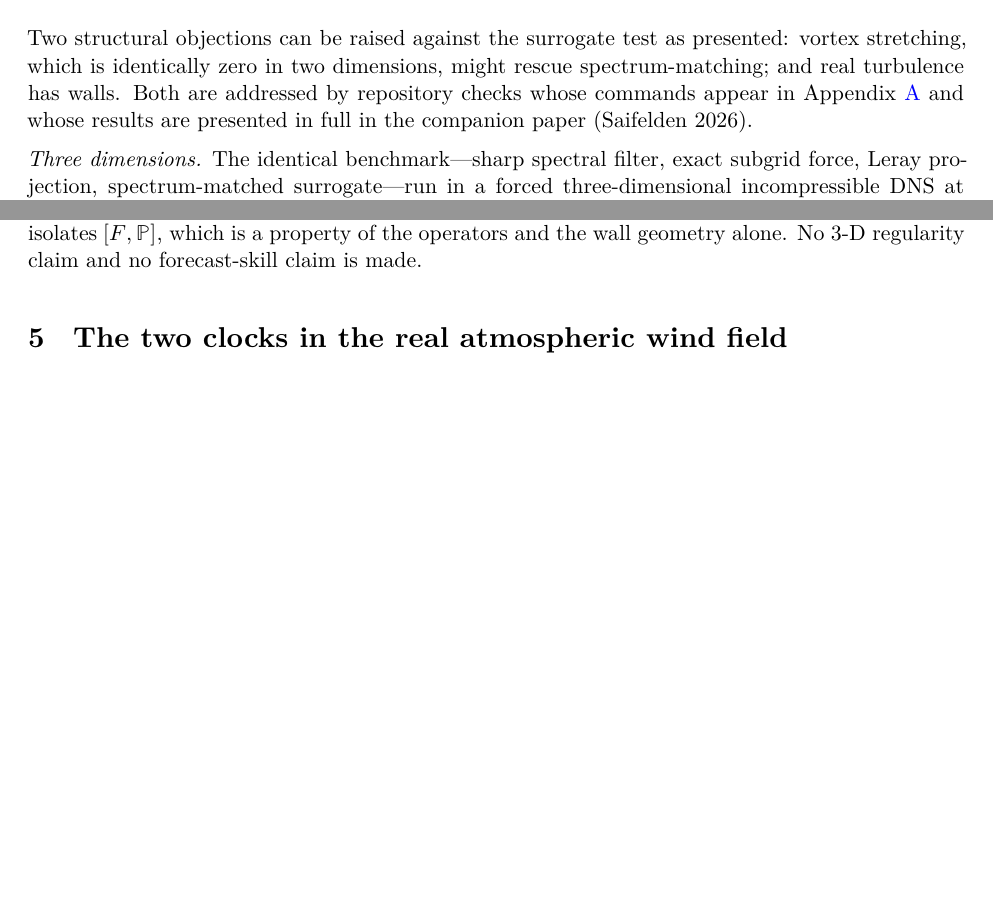
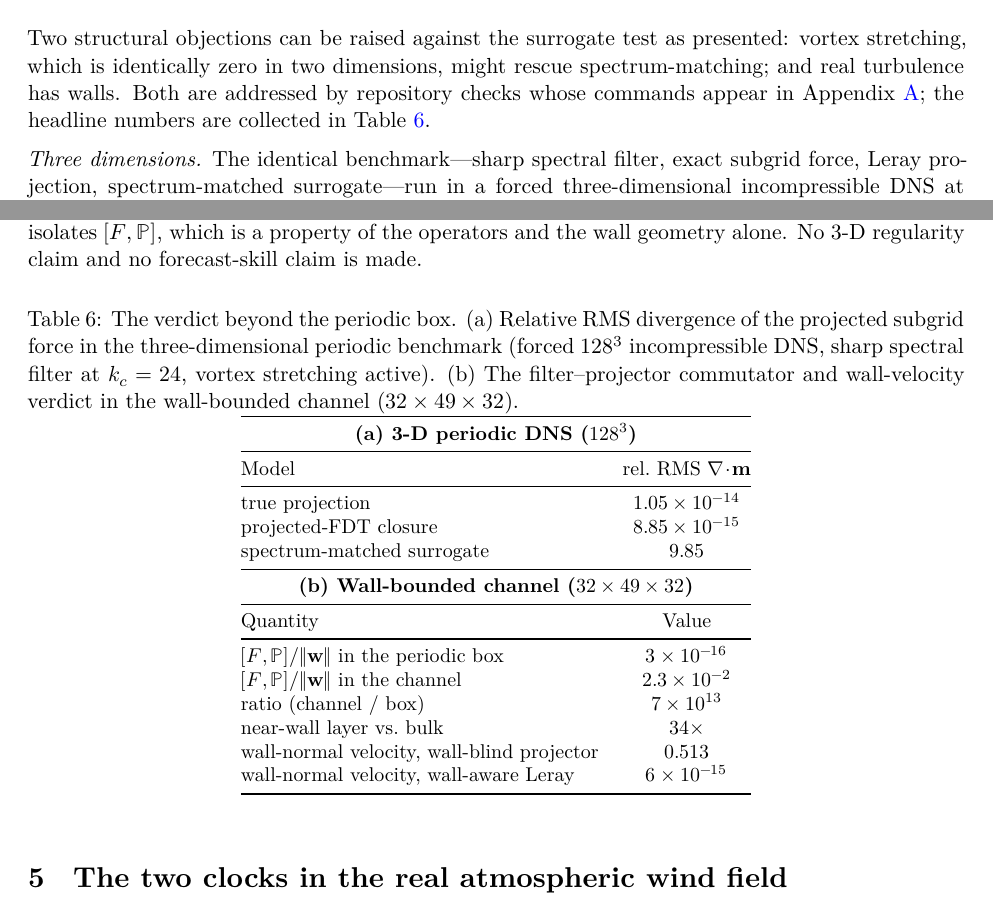
Before and after one commit to abdh0saifelden2-debug/K, a LaTeX paper (papers/tex/paper0_two_clocks.tex): two parts of pages 14 and 15 of 21, joined at a grey line, cut so that both start at the same text, the shorter picture padded with empty space. Compiled offline with XeLaTeX; a missing font is replaced by an installed copy or a similar font.

Commit message:
Address reviewer comments 3-4: split abstract, add beyond-the-box table
- Abstract: break the single dense paragraph into two (one framing the
  surrogate-test problem, one summarizing the five measurements and the
  scope statement), per reviewer feedback item 4.
- Section 4.3: replace the deferral to 'the companion paper' with a summary
  table (Table tab:beyond) of the 3-D periodic and wall-bounded numbers
  (relative RMS divergence 1.05e-14 / 8.85e-15 / 9.85; commutator
  3e-16 vs 2.3e-2, ratio 7e13, near-wall 34x bulk, wall velocity 0.513
  vs 6e-15), per reviewer feedback item 3. Numbers match the repository
  reports (run_closure3d.py, run_closure3d_bounded.py).

Both paper0_two_clocks.tex and its prfluids mirror updated and rebuilt.

```diff
--- a/papers/tex/paper0_two_clocks.tex
+++ b/papers/tex/paper0_two_clocks.tex
@@ -348,11 +350,40 @@ The failure is not subtle. A field that shares the exact power spectrum with the
 \subsection{The verdict beyond the periodic box}
 \label{sec:beyond}
 
-Two structural objections can be raised against the surrogate test as presented: vortex stretching, which is identically zero in two dimensions, might rescue spectrum-matching; and real turbulence has walls. Both are addressed by repository checks whose commands appear in Appendix~\ref{app:reproducibility} and whose results are presented in full in the companion paper (Saifelden 2026).
+Two structural objections can be raised against the surrogate test as presented: vortex stretching, which is identically zero in two dimensions, might rescue spectrum-matching; and real turbulence has walls. Both are addressed by repository checks whose commands appear in Appendix~\ref{app:reproducibility}; the headline numbers are collected in Table~\ref{tab:beyond}.
 
 \emph{Three dimensions.} The identical benchmark---sharp spectral filter, exact subgrid force, Leray projection, spectrum-matched surrogate---run in a forced three-dimensional incompressible DNS at $128^3$, where the stretching term $\boldsymbol{\omega}\cdot\nabla\mathbf{u}$, the engine of the forward cascade, is active, reproduces the verdict: the true projection and the projected-FDT closure are solenoidal to machine precision (relative RMS divergence $1.05\times10^{-14}$ and $8.85\times10^{-15}$), while the spectrum-matched surrogate leaves a relative RMS divergence of $9.85$---a failure of the same kind and magnitude as in two dimensions. Vortex stretching does not rescue spectrum-matching.
 
 \emph{Walls.} In the periodic box the filter--projector commutator $[F,\mathbb{P}]$ is $3\times10^{-16}$---machine zero---so filtering and projecting commute, and closure models slide $\mathbb{P}$ through $F$ legitimately. In a wall-bounded channel with no-penetration boundaries the same commutator grows to $2.3\times10^{-2}$: $7\times10^{13}$ larger, and confined to the near-wall layer (34$\times$ the bulk value), where the global elliptic pressure response to the wall---the pressure clock---sets it. The wall-blind periodic projector leaves an order-one wall-normal velocity on the walls ($0.513$), while the wall-aware discrete Leray projection enforces no-penetration to $6\times10^{-15}$. A local eddy viscosity, the temperature clock, commutes with the filter in the bulk and carries no information about the wall constraint, so it cannot represent this term---structurally outside the reach of $K$-theory exactly where $K$-theory is tuned. This is an a-priori operator test on a synthetic multiscale channel field, not an a-posteriori channel LES: it isolates $[F,\mathbb{P}]$, which is a property of the operators and the wall geometry alone. No 3-D regularity claim and no forecast-skill claim is made.
+
+\begin{table}[h]
+\centering
+\small
+\caption{The verdict beyond the periodic box. (a) Relative RMS divergence of the projected subgrid force in the three-dimensional periodic benchmark (forced $128^3$ incompressible DNS, sharp spectral filter at $k_c=24$, vortex stretching active). (b) The filter--projector commutator and wall-velocity verdict in the wall-bounded channel ($32\times49\times32$).}
+\label{tab:beyond}
+\begin{tabular}{@{}lc@{}}
+\toprule
+\multicolumn{2}{c}{\textbf{(a) 3-D periodic DNS ($128^3$)}} \\
+\midrule
+Model & rel.\ RMS $\nabla\!\cdot\!\mathbf{m}$ \\
+\midrule
+true projection & $1.05\times10^{-14}$ \\
+projected-FDT closure & $8.85\times10^{-15}$ \\
+spectrum-matched surrogate & $9.85$ \\
+\midrule
+\multicolumn{2}{c}{\textbf{(b) Wall-bounded channel ($32\times49\times32$)}} \\
+\midrule
+Quantity & Value \\
+\midrule
+$[F,\mathbb{P}]/\|\mathbf{w}\|$ in the periodic box & $3\times10^{-16}$ \\
+$[F,\mathbb{P}]/\|\mathbf{w}\|$ in the channel & $2.3\times10^{-2}$ \\
+ratio (channel / box) & $7\times10^{13}$ \\
+near-wall layer vs.\ bulk & $34\times$ \\
+wall-normal velocity, wall-blind projector & $0.513$ \\
+wall-normal velocity, wall-aware Leray & $6\times10^{-15}$ \\
+\bottomrule
+\end{tabular}
+\end{table}
 
 % ============================================================
 \section{The two clocks in the real atmospheric wind field}
```
Also changed, not shown: papers/tex/prfluids/paper0_two_clocks.tex (+33 -2 lines), papers/tex/paper0_two_clocks.pdf, papers/tex/paper0_two_clocks.tex (4 more changed lines), 1 other file.
